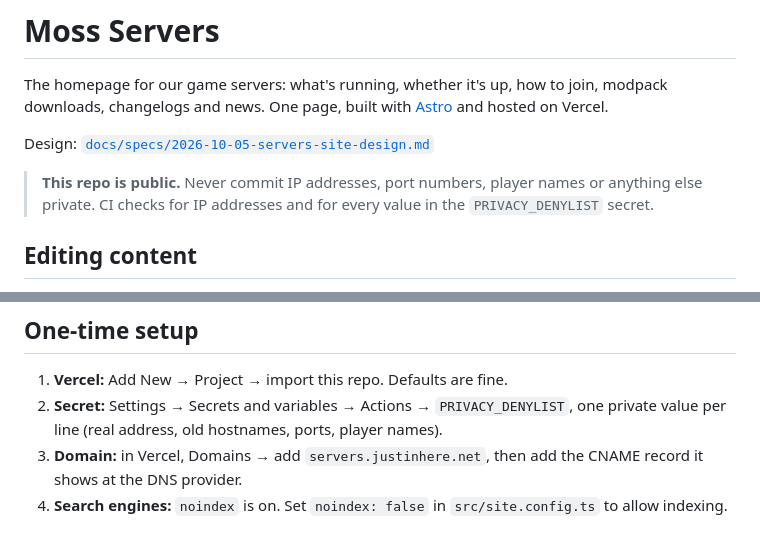
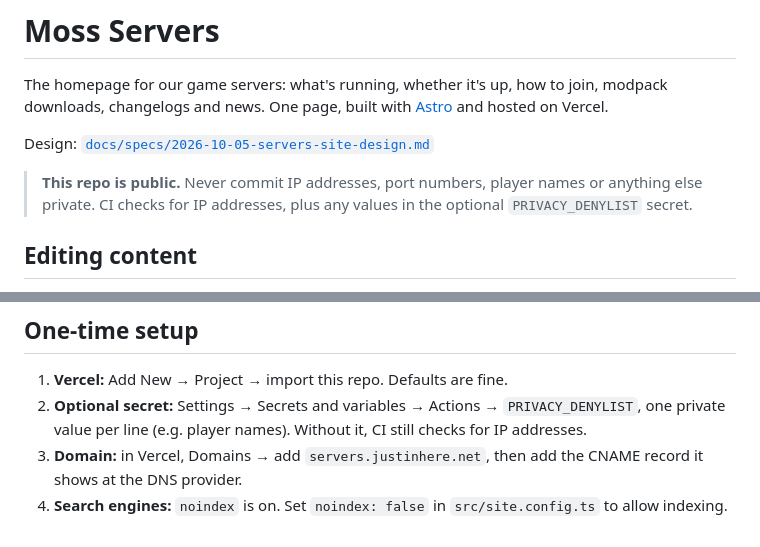
Before and after one commit to Helvayne/moss-servers, a Markdown page: README.md, 2 parts joined by grey strips. GitHub-like rendering.

Commit message:
docs: PRIVACY_DENYLIST is optional
Co-Authored-By: Claude Opus 5.5 <noreply@anthropic.com>

```diff
--- a/README.md
+++ b/README.md
@@ -6,7 +6,7 @@ changelogs and news. One page, built with [Astro](https://astro.build) and hoste
 Design: [`docs/specs/2026-10-05-servers-site-design.md`](docs/specs/2026-10-05-servers-site-design.md)
 
 > **This repo is public.** Never commit IP addresses, port numbers, player names or anything else
-> private. CI checks for IP addresses and for every value in the `PRIVACY_DENYLIST` secret.
+> private. CI checks for IP addresses, plus any values in the optional `PRIVACY_DENYLIST` secret.
 
 ## Editing content
 
@@ -110,8 +110,8 @@ python scripts/privacy_check.py
 ## One-time setup
 
 1. **Vercel:** Add New → Project → import this repo. Defaults are fine.
-2. **Secret:** Settings → Secrets and variables → Actions → `PRIVACY_DENYLIST`, one private value per
-   line (real address, old hostnames, ports, player names).
+2. **Optional secret:** Settings → Secrets and variables → Actions → `PRIVACY_DENYLIST`, one private
+   value per line (e.g. player names). Without it, CI still checks for IP addresses.
 3. **Domain:** in Vercel, Domains → add `servers.justinhere.net`, then add the CNAME record it shows at
    the DNS provider.
 4. **Search engines:** `noindex` is on. Set `noindex: false` in `src/site.config.ts` to allow indexing.
```
